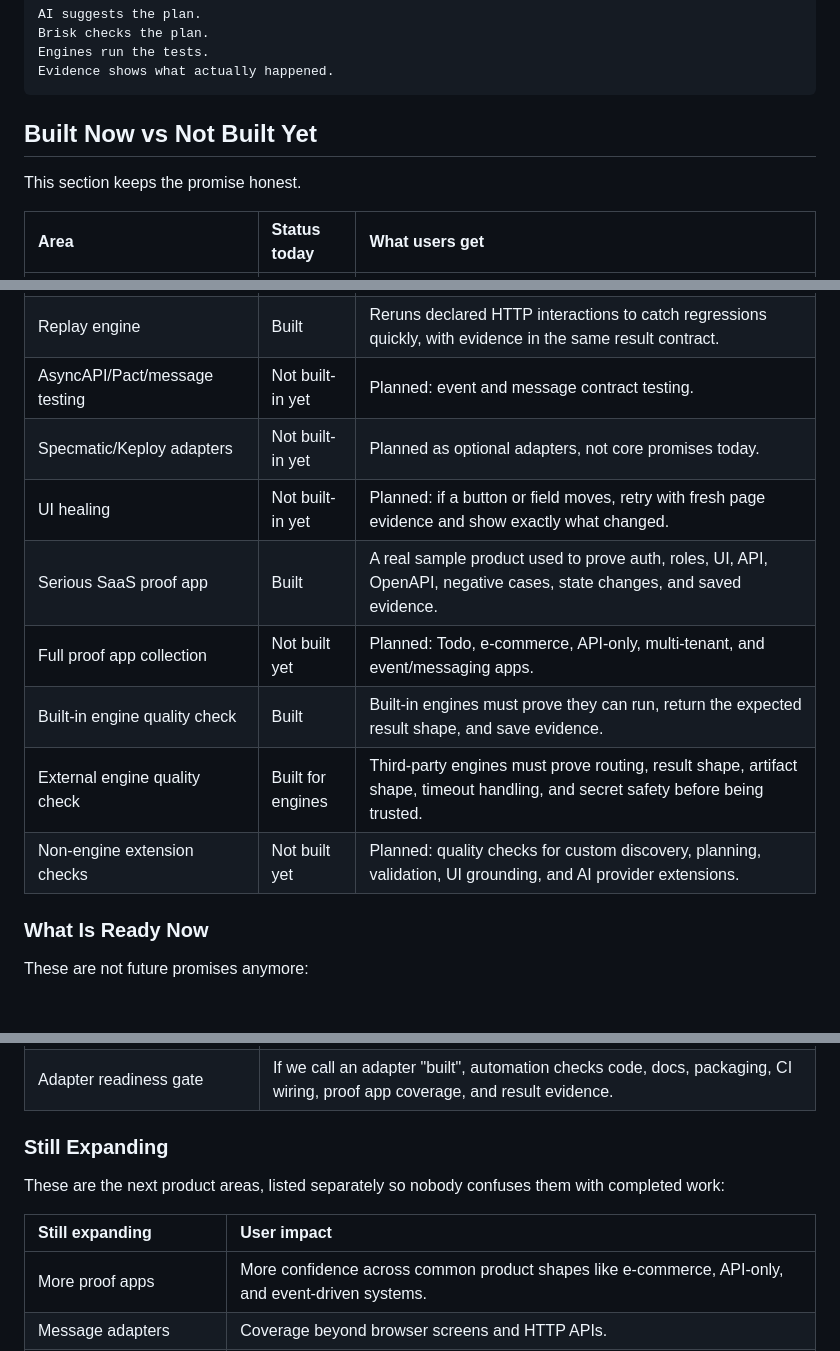
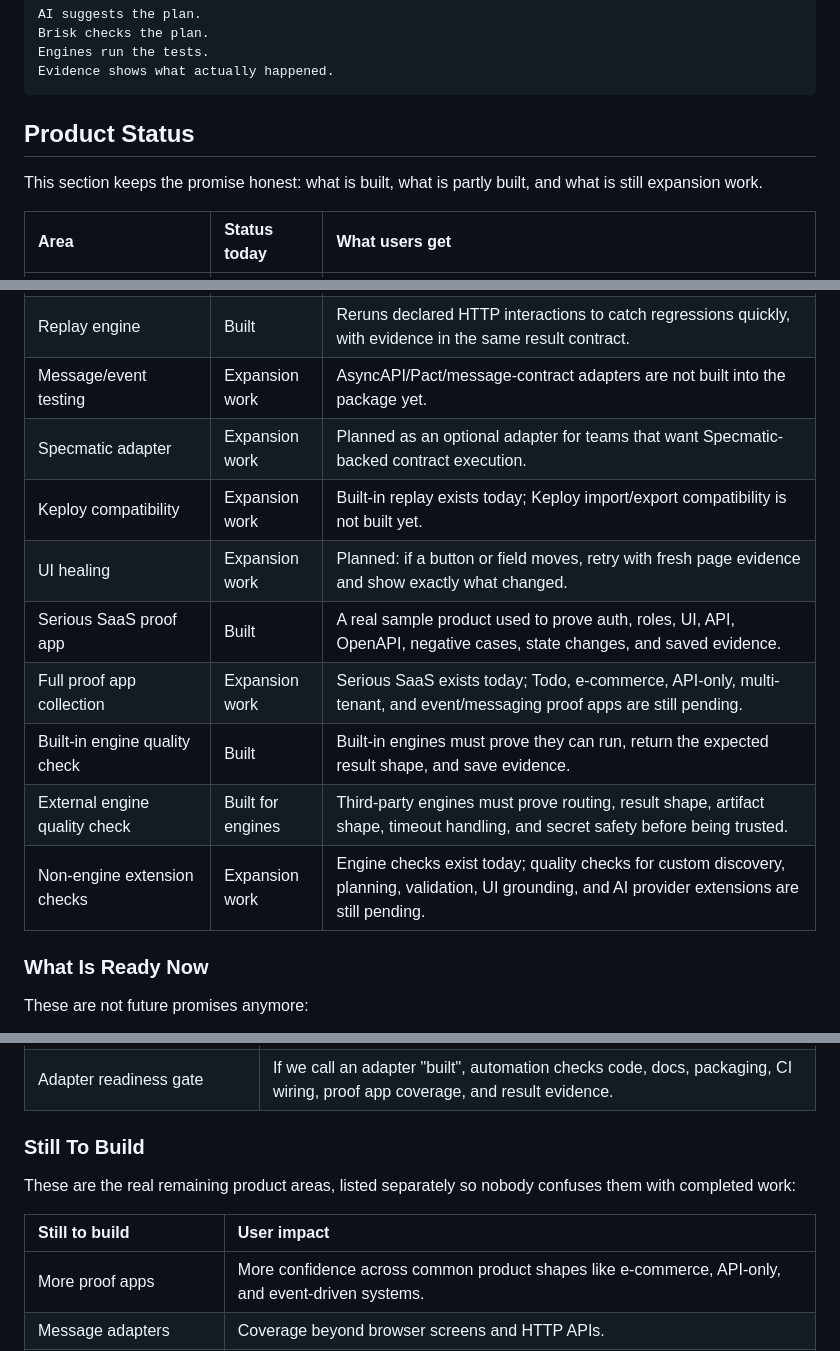
Before and after one commit to oshjain/brisk-aitesting, a Markdown page: README.md, 3 parts joined by grey strips. Drawn GitHub-style; blank space fills up the shorter version.

Commit message:
Clarify README product status

````diff
--- a/README.md
+++ b/README.md
@@ -188,9 +188,9 @@ Engines run the tests.
 Evidence shows what actually happened.
 ```
 
-## Built Now vs Not Built Yet
+## Product Status
 
-This section keeps the promise honest.
+This section keeps the promise honest: what is built, what is partly built, and what is still expansion work.
 
 | Area | Status today | What users get |
 |:-----|:-------------|:---------------|
@@ -204,14 +204,15 @@ This section keeps the promise honest.
 | Local SDK/CLI | Built | Use it inside your app or from the command line. No hosted platform required. |
 | Schemathesis OpenAPI deep API checker | Built | Optional Python/Schemathesis engine that sends many real OpenAPI request variations. |
 | Replay engine | Built | Reruns declared HTTP interactions to catch regressions quickly, with evidence in the same result contract. |
-| AsyncAPI/Pact/message testing | Not built-in yet | Planned: event and message contract testing. |
-| Specmatic/Keploy adapters | Not built-in yet | Planned as optional adapters, not core promises today. |
-| UI healing | Not built-in yet | Planned: if a button or field moves, retry with fresh page evidence and show exactly what changed. |
+| Message/event testing | Expansion work | AsyncAPI/Pact/message-contract adapters are not built into the package yet. |
+| Specmatic adapter | Expansion work | Planned as an optional adapter for teams that want Specmatic-backed contract execution. |
+| Keploy compatibility | Expansion work | Built-in replay exists today; Keploy import/export compatibility is not built yet. |
+| UI healing | Expansion work | Planned: if a button or field moves, retry with fresh page evidence and show exactly what changed. |
 | Serious SaaS proof app | Built | A real sample product used to prove auth, roles, UI, API, OpenAPI, negative cases, state changes, and saved evidence. |
-| Full proof app collection | Not built yet | Planned: Todo, e-commerce, API-only, multi-tenant, and event/messaging apps. |
+| Full proof app collection | Expansion work | Serious SaaS exists today; Todo, e-commerce, API-only, multi-tenant, and event/messaging proof apps are still pending. |
 | Built-in engine quality check | Built | Built-in engines must prove they can run, return the expected result shape, and save evidence. |
 | External engine quality check | Built for engines | Third-party engines must prove routing, result shape, artifact shape, timeout handling, and secret safety before being trusted. |
-| Non-engine extension checks | Not built yet | Planned: quality checks for custom discovery, planning, validation, UI grounding, and AI provider extensions. |
+| Non-engine extension checks | Expansion work | Engine checks exist today; quality checks for custom discovery, planning, validation, UI grounding, and AI provider extensions are still pending. |
 
 ### What Is Ready Now
 
@@ -228,11 +229,11 @@ These are not future promises anymore:
 | Built-in replay engine | Brisk can rerun declared HTTP interactions and show exactly what changed. |
 | Adapter readiness gate | If we call an adapter "built", automation checks code, docs, packaging, CI wiring, proof app coverage, and result evidence. |
 
-### Still Expanding
+### Still To Build
 
-These are the next product areas, listed separately so nobody confuses them with completed work:
+These are the real remaining product areas, listed separately so nobody confuses them with completed work:
 
-| Still expanding | User impact |
+| Still to build | User impact |
 |:----------------|:------------|
 | More proof apps | More confidence across common product shapes like e-commerce, API-only, and event-driven systems. |
 | Message adapters | Coverage beyond browser screens and HTTP APIs. |
````
